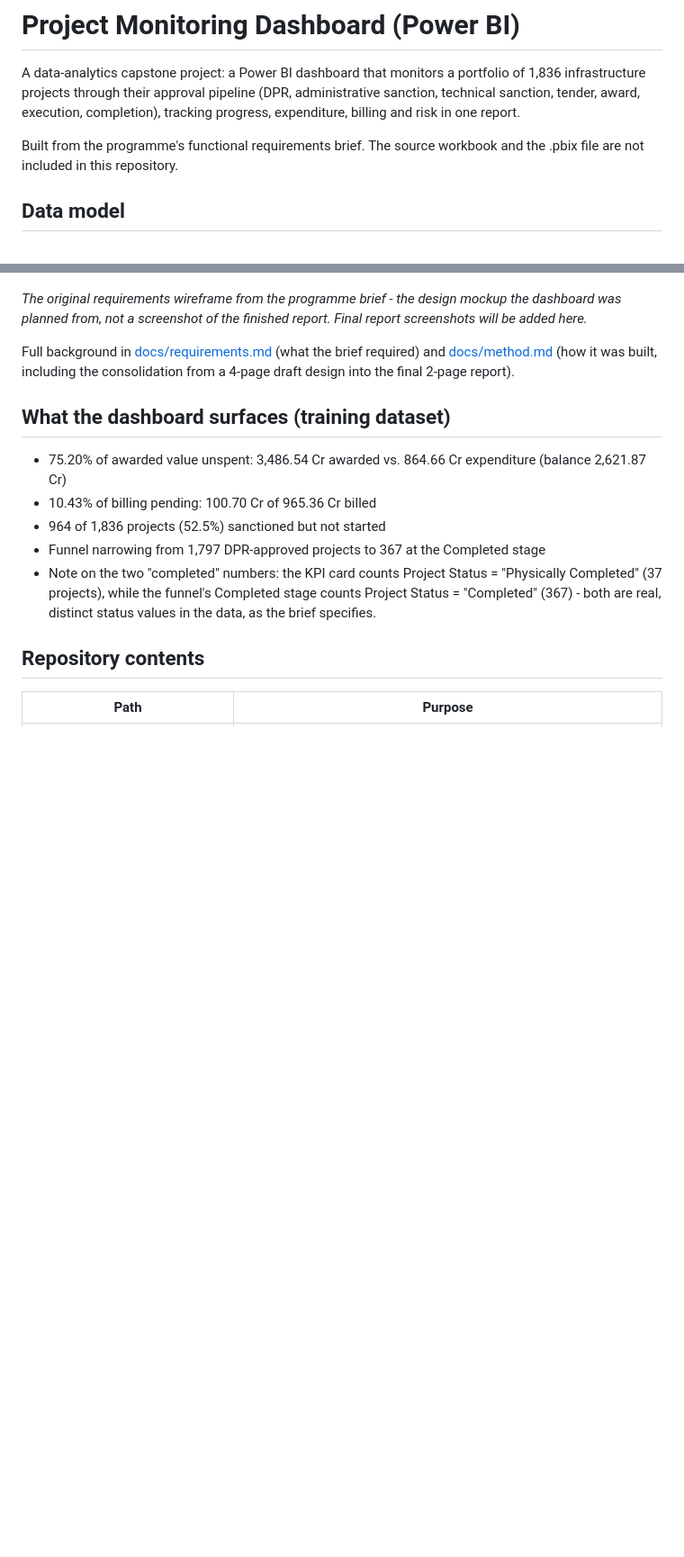
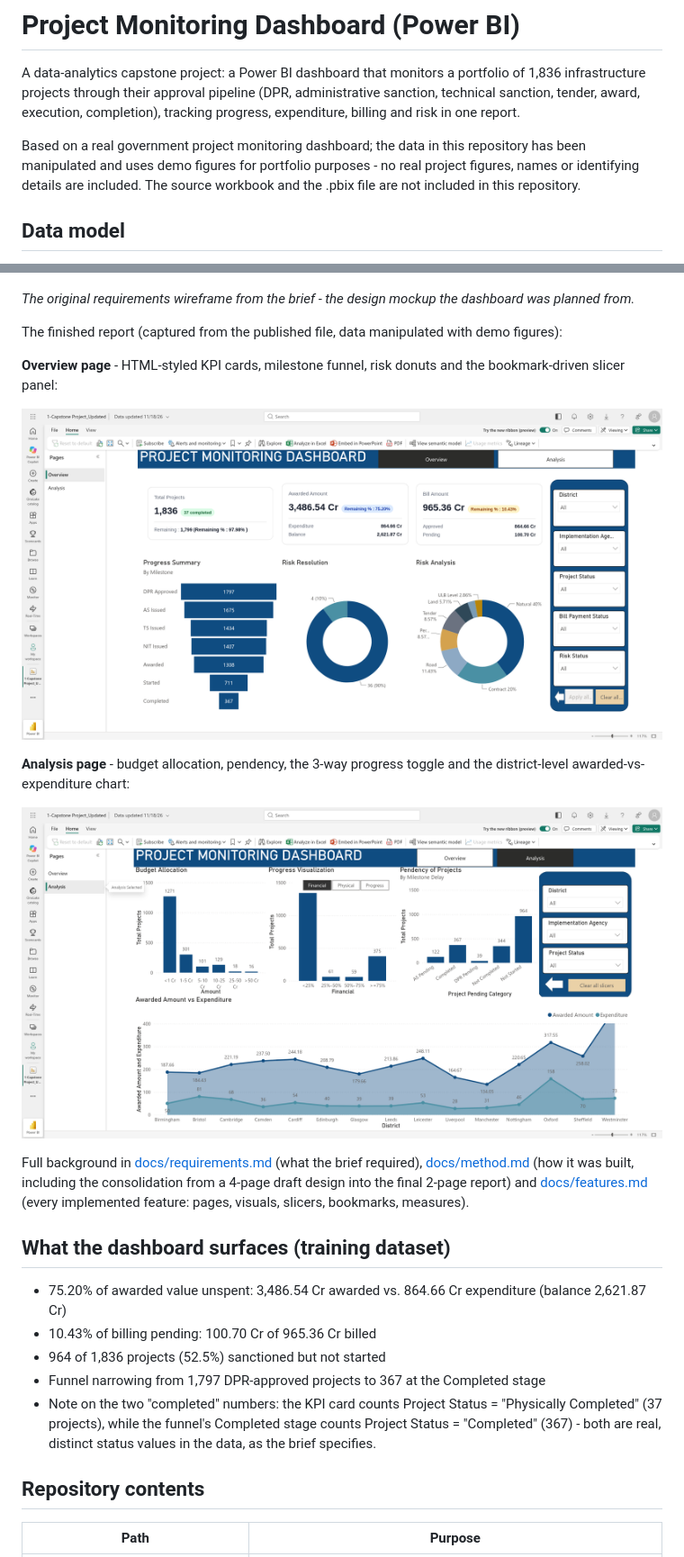
Before and after one commit to thousifva/Project_Monitoring_Dashboard, a Markdown page: README.md, 2 parts joined by grey strips. Shown at 90% size. Rendered like a GitHub page; pictures changed too: docs/analysis.png (added), docs/overview.png (added); blank space fills up the shorter version.

```diff
--- a/README.md
+++ b/README.md
@@ -2,7 +2,7 @@
 
 A data-analytics capstone project: a Power BI dashboard that monitors a portfolio of 1,836 infrastructure projects through their approval pipeline (DPR, administrative sanction, technical sanction, tender, award, execution, completion), tracking progress, expenditure, billing and risk in one report.
 
-Built from the programme's functional requirements brief. The source workbook and the .pbix file are not included in this repository.
+Based on a real government project monitoring dashboard; the data in this repository has been manipulated and uses demo figures for portfolio purposes - no real project figures, names or identifying details are included. The source workbook and the .pbix file are not included in this repository.
 
 ## Data model
 
@@ -31,9 +31,19 @@ Custom theme applied report-wide.
 
 ![Requirements wireframe](docs/wireframe-requirements.png)
 
-*The original requirements wireframe from the programme brief - the design mockup the dashboard was planned from, not a screenshot of the finished report. Final report screenshots will be added here.*
+*The original requirements wireframe from the brief - the design mockup the dashboard was planned from.*
 
-Full background in [docs/requirements.md](docs/requirements.md) (what the brief required) and [docs/method.md](docs/method.md) (how it was built, including the consolidation from a 4-page draft design into the final 2-page report).
+The finished report (captured from the published file, data manipulated with demo figures):
+
+**Overview page** - HTML-styled KPI cards, milestone funnel, risk donuts and the bookmark-driven slicer panel:
+
+![Overview page](docs/overview.png)
+
+**Analysis page** - budget allocation, pendency, the 3-way progress toggle and the district-level awarded-vs-expenditure chart:
+
+![Analysis page](docs/analysis.png)
+
+Full background in [docs/requirements.md](docs/requirements.md) (what the brief required), [docs/method.md](docs/method.md) (how it was built, including the consolidation from a 4-page draft design into the final 2-page report) and [docs/features.md](docs/features.md) (every implemented feature: pages, visuals, slicers, bookmarks, measures).
 
 ## What the dashboard surfaces (training dataset)
 
```
Also changed, not shown: other parts of README.md (+2 -0 lines), docs/features.md (added, +37 -0 lines).
